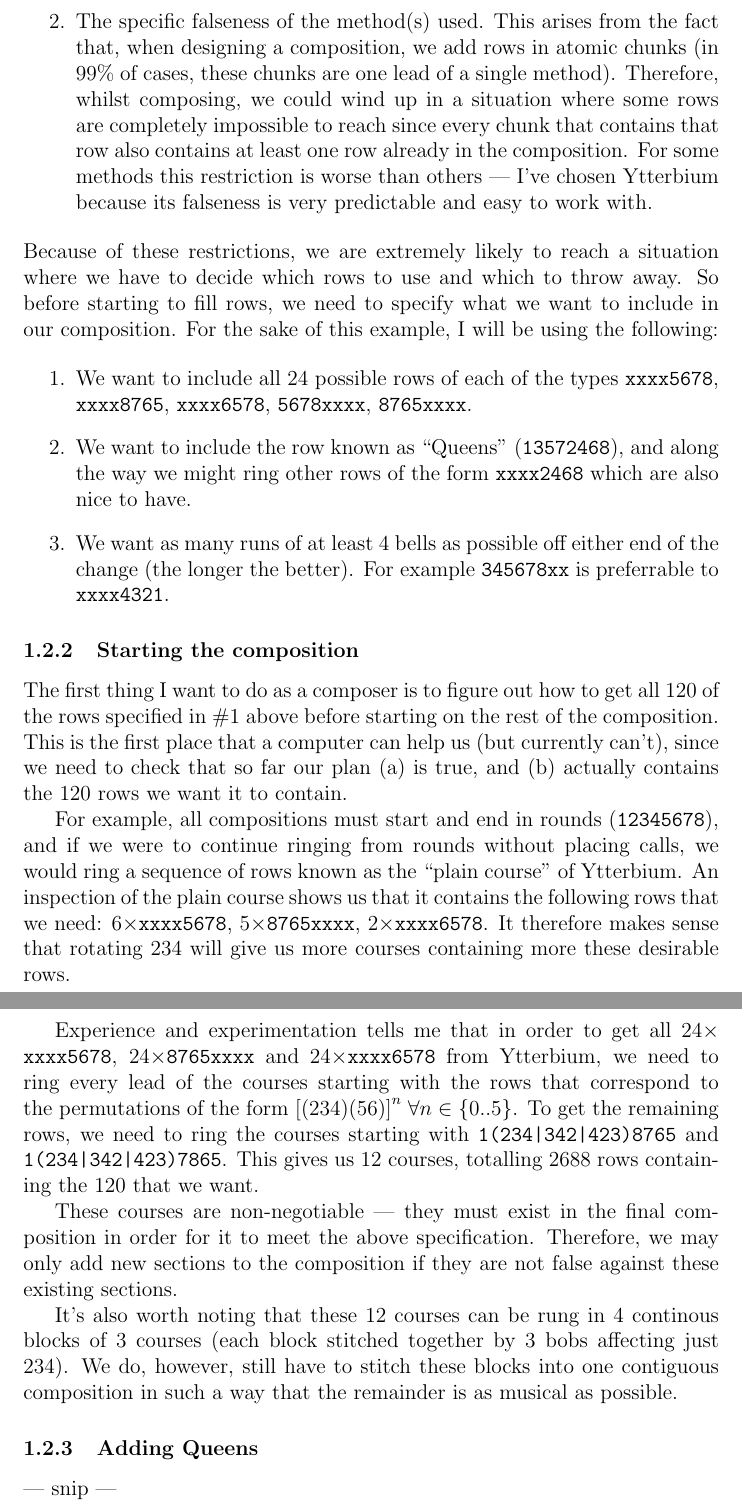
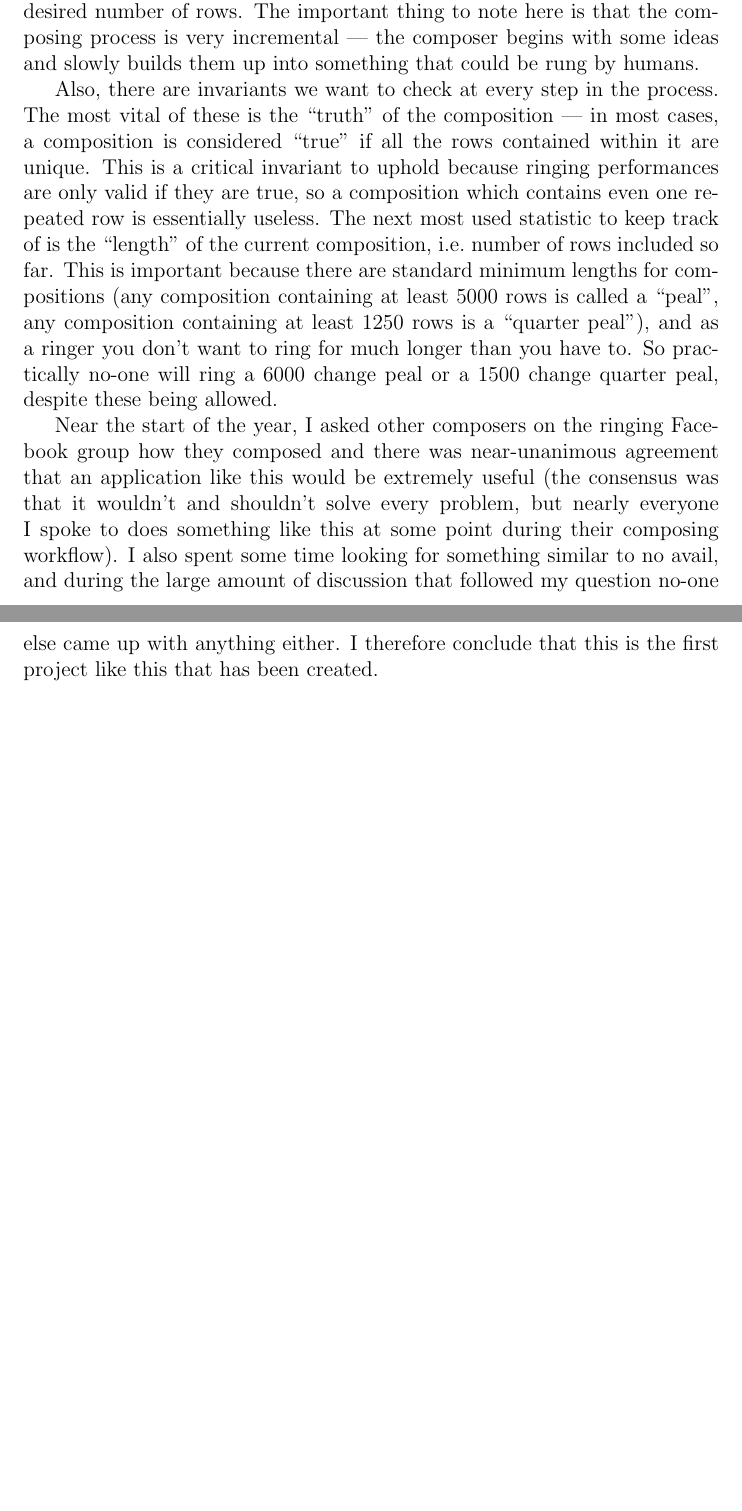
Before and after one commit to kneasle/jigsaw, a LaTeX document (report/report.tex): two parts of pages 5 and 6 of 8 before the commit and two parts of pages 4 and 5 of 6 after it, joined at a grey line, cut at the place of the change, the shorter picture padded with empty space. Compiled offline with pdfLaTeX.

Commit message:
Add the project will do to the report

```diff
--- a/report/report.tex
+++ b/report/report.tex
@@ -139,3 +157,27 @@ blocks into one contiguous composition in such a way that the remainder is as mu
+single fragment (beginning and ending with rounds) containing the desired number of rows.  The
+important thing to note here is that the composing process is very incremental --- the composer
+begins with some ideas and slowly builds them up into something that could be rung by humans.
+
+Also, there are invariants we want to check at every step in the process.  The most vital of these
+is the ``truth'' of the composition --- in most cases, a composition is considered ``true'' if all
+the rows contained within it are unique.  This is a critical invariant to uphold because ringing
+performances are only valid if they are true, so a composition which contains even one repeated row
+is essentially useless.  The next most used statistic to keep track of is the ``length'' of the
+current composition, i.e.\ number of rows included so far.  This is important because there are
+standard minimum lengths for compositions (any composition containing at least 5000 rows is called a
+``peal'', any composition containing at least 1250 rows is a ``quarter peal''), and as a ringer you
+don't want to ring for much longer than you have to.  So practically no-one will ring a 6000 change
+peal or a 1500 change quarter peal, despite these being allowed.
+
+Near the start of the year, I asked other composers on the ringing Facebook group how they composed
+and there was near-unanimous agreement that an application like this would be extremely useful (the
+consensus was that it wouldn't and shouldn't solve every problem, but nearly everyone I spoke to
+does something like this at some point during their composing workflow).  I also spent some time
+looking for something similar to no avail, and during the large amount of discussion that followed
+my question no-one else came up with anything either.  I therefore conclude that this is the first
+project like this that has been created.
+
+
 \section{An initial design}
 
 \subsection{Requirements}
```
Also changed, not shown: report/report.tex (32 more changed lines).
